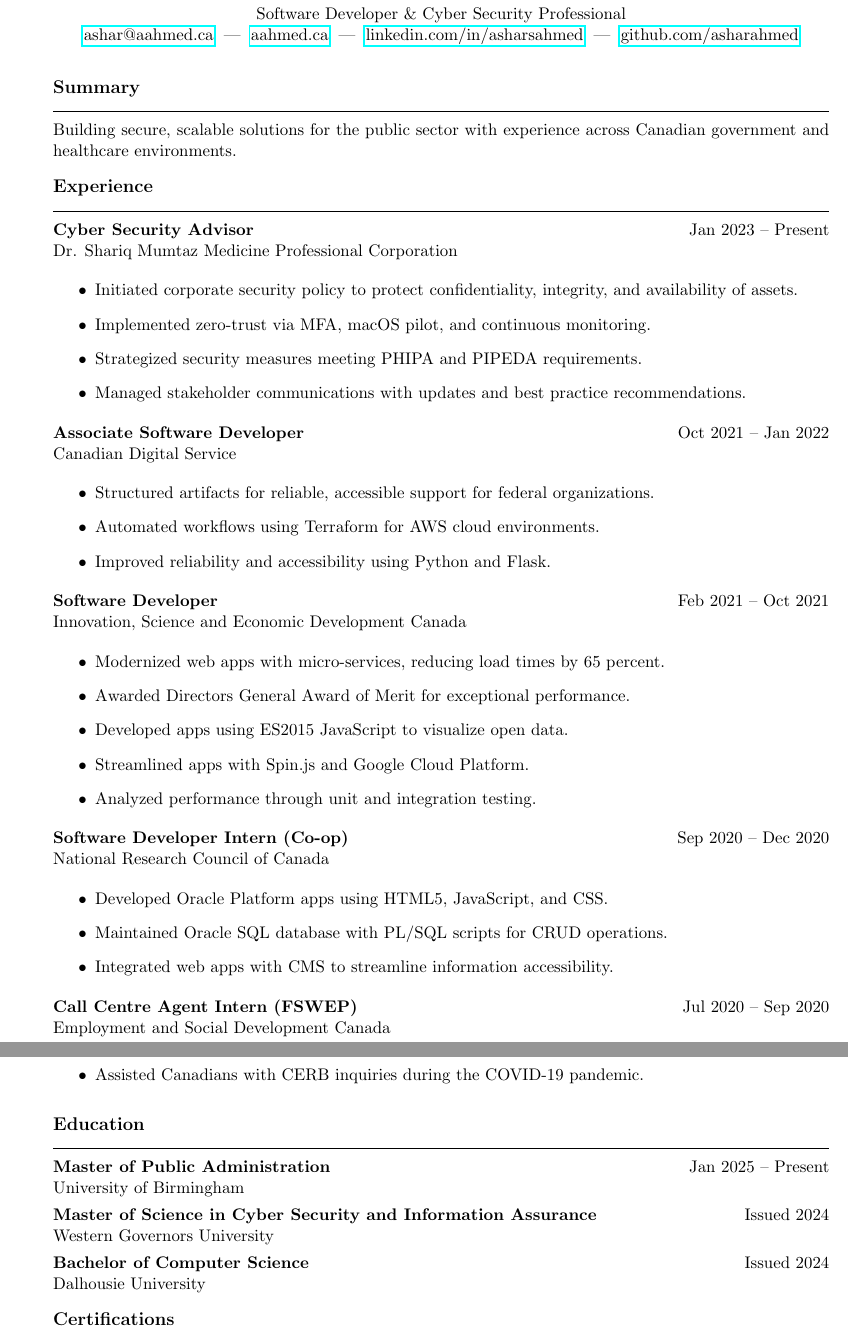
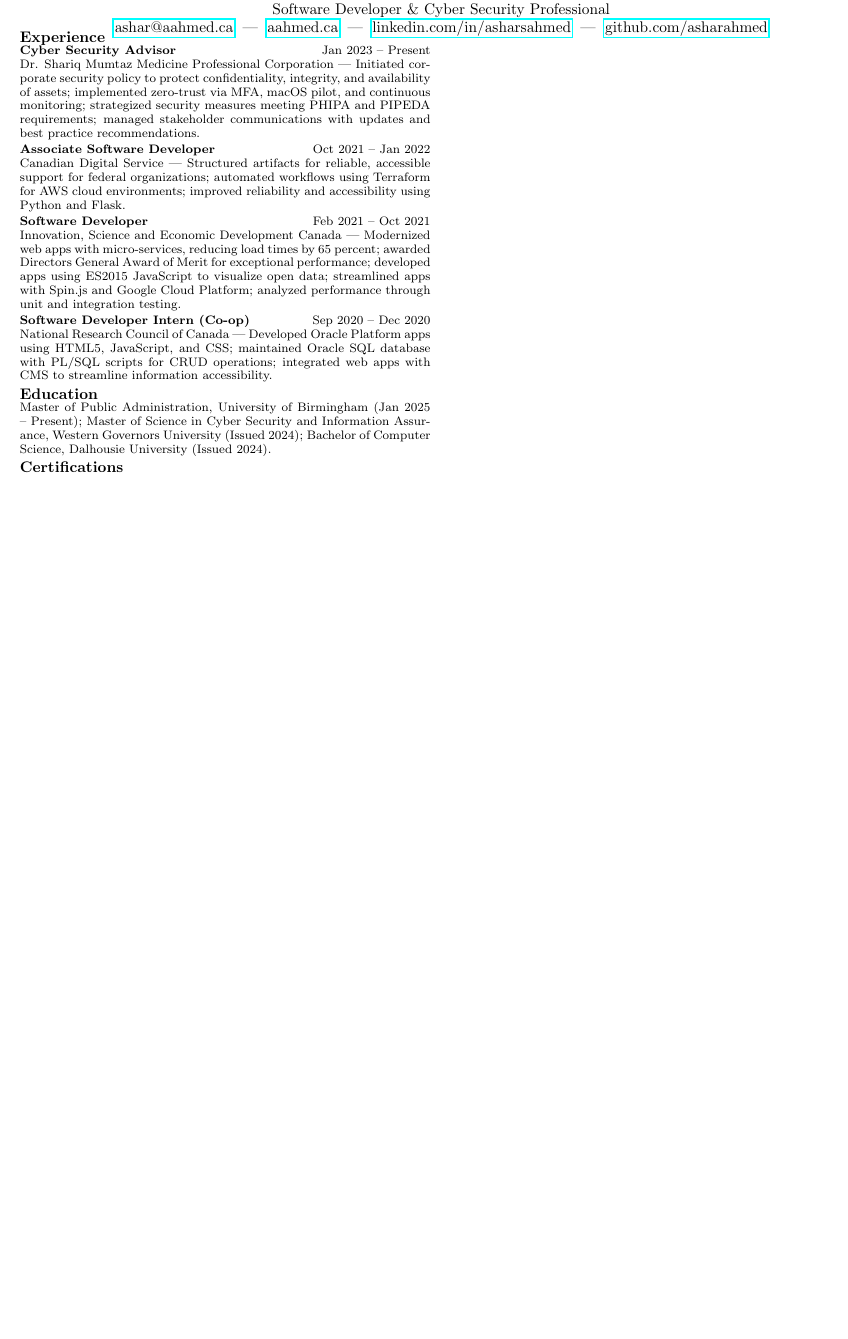
Before and after one commit to asharahmed/website, a LaTeX CV (resume.tex): two parts of pages 1 and 2 of 2 before the commit and part of the page after it, the two joined at a grey line, cut so that both start at the same text, the shorter picture padded with empty space. Compiled offline with pdfLaTeX.

Commit message:
Condense resume to one page
Changelog:
- tighten resume layout and content density
- render resume.pdf to a single page

```diff
--- a/resume.tex
+++ b/resume.tex
@@ -10,65 +16,33 @@
 
 \begin{document}
 
+\twocolumn[
 \begin{center}
     {\LARGE \textbf{Ashar S. Ahmed}} \\
     Software Developer \& Cyber Security Professional \\
     \href{mailto:ashar@aahmed.ca}{ashar@aahmed.ca} \;|\; \href{https://aahmed.ca}{aahmed.ca} \;|\; \href{https://linkedin.com/in/asharsahmed}{linkedin.com/in/asharsahmed} \;|\; \href{https://github.com/asharahmed}{github.com/asharahmed}
 \end{center}
+\vspace{-6pt}
+]
 
-\ressection{Summary}
-Building secure, scalable solutions for the public sector with experience across Canadian government and healthcare environments.
+\small
+\fontsize{8.5}{9.5}\selectfont
 
 \ressection{Experience}
 \textbf{Cyber Security Advisor} \hfill Jan 2023 -- Present \\
-Dr. Shariq Mumtaz Medicine Professional Corporation
-\begin{itemize}
-    \item Initiated corporate security policy to protect confidentiality, integrity, and availability of assets.
-    \item Implemented zero-trust via MFA, macOS pilot, and continuous monitoring.
-    \item Strategized security measures meeting PHIPA and PIPEDA requirements.
-    \item Managed stakeholder communications with updates and best practice recommendations.
-\end{itemize}
+Dr. Shariq Mumtaz Medicine Professional Corporation --- Initiated corporate security policy to protect confidentiality, integrity, and availability of assets; implemented zero-trust via MFA, macOS pilot, and continuous monitoring; strategized security measures meeting PHIPA and PIPEDA requirements; managed stakeholder communications with updates and best practice recommendations.
 
 \textbf{Associate Software Developer} \hfill Oct 2021 -- Jan 2022 \\
-Canadian Digital Service
-\begin{itemize}
-    \item Structured artifacts for reliable, accessible support for federal organizations.
-    \item Automated workflows using Terraform for AWS cloud environments.
-    \item Improved reliability and accessibility using Python and Flask.
-\end{itemize}
+Canadian Digital Service --- Structured artifacts for reliable, accessible support for federal organizations; automated workflows using Terraform for AWS cloud environments; improved reliability and accessibility using Python and Flask.
 
 \textbf{Software Developer} \hfill Feb 2021 -- Oct 2021 \\
-Innovation, Science and Economic Development Canada
-\begin{itemize}
-    \item Modernized web apps with micro-services, reducing load times by 65 percent.
-    \item Awarded Directors General Award of Merit for exceptional performance.
-    \item Developed apps using ES2015 JavaScript to visualize open data.
-    \item Streamlined apps with Spin.js and Google Cloud Platform.
-    \item Analyzed performance through unit and integration testing.
-\end{itemize}
+Innovation, Science and Economic Development Canada --- Modernized web apps with micro-services, reducing load times by 65 percent; awarded Directors General Award of Merit for exceptional performance; developed apps using ES2015 JavaScript to visualize open data; streamlined apps with Spin.js and Google Cloud Platform; analyzed performance through unit and integration testing.
 
 \textbf{Software Developer Intern (Co-op)} \hfill Sep 2020 -- Dec 2020 \\
-National Research Council of Canada
-\begin{itemize}
-    \item Developed Oracle Platform apps using HTML5, JavaScript, and CSS.
-    \item Maintained Oracle SQL database with PL/SQL scripts for CRUD operations.
-    \item Integrated web apps with CMS to streamline information accessibility.
-\end{itemize}
-
-\textbf{Call Centre Agent Intern (FSWEP)} \hfill Jul 2020 -- Sep 2020 \\
-Employment and Social Development Canada
-\begin{itemize}
-    \item Assisted Canadians with CERB inquiries during the COVID-19 pandemic.
-\end{itemize}
+National Research Council of Canada --- Developed Oracle Platform apps using HTML5, JavaScript, and CSS; maintained Oracle SQL database with PL/SQL scripts for CRUD operations; integrated web apps with CMS to streamline information accessibility.
 
 \ressection{Education}
-\textbf{Master of Public Administration} \hfill Jan 2025 -- Present \\
-University of Birmingham
-
-\textbf{Master of Science in Cyber Security and Information Assurance} \hfill Issued 2024 \\
-Western Governors University
-
-\textbf{Bachelor of Computer Science} \hfill Issued 2024 \\
-Dalhousie University
+Master of Public Administration, University of Birmingham (Jan 2025 -- Present); Master of Science in Cyber Security and Information Assurance, Western Governors University (Issued 2024); Bachelor of Computer Science, Dalhousie University (Issued 2024).
 
 \ressection{Certifications}
+CompTIA CySA+ (2024); CompTIA PenTest+ (2024); Zero-Trust Certificate, Cloud Security Alliance (2023); Systems Security Certified Professional, ISC2 (2022); Certified in Cybersecurity, ISC2 (2022); AWS Certified Developer - Associate (2022); AWS Certified Solutions Architect - Associate (2022)
```
Also changed, not shown: resume.pdf, resume.tex (23 more changed lines).
